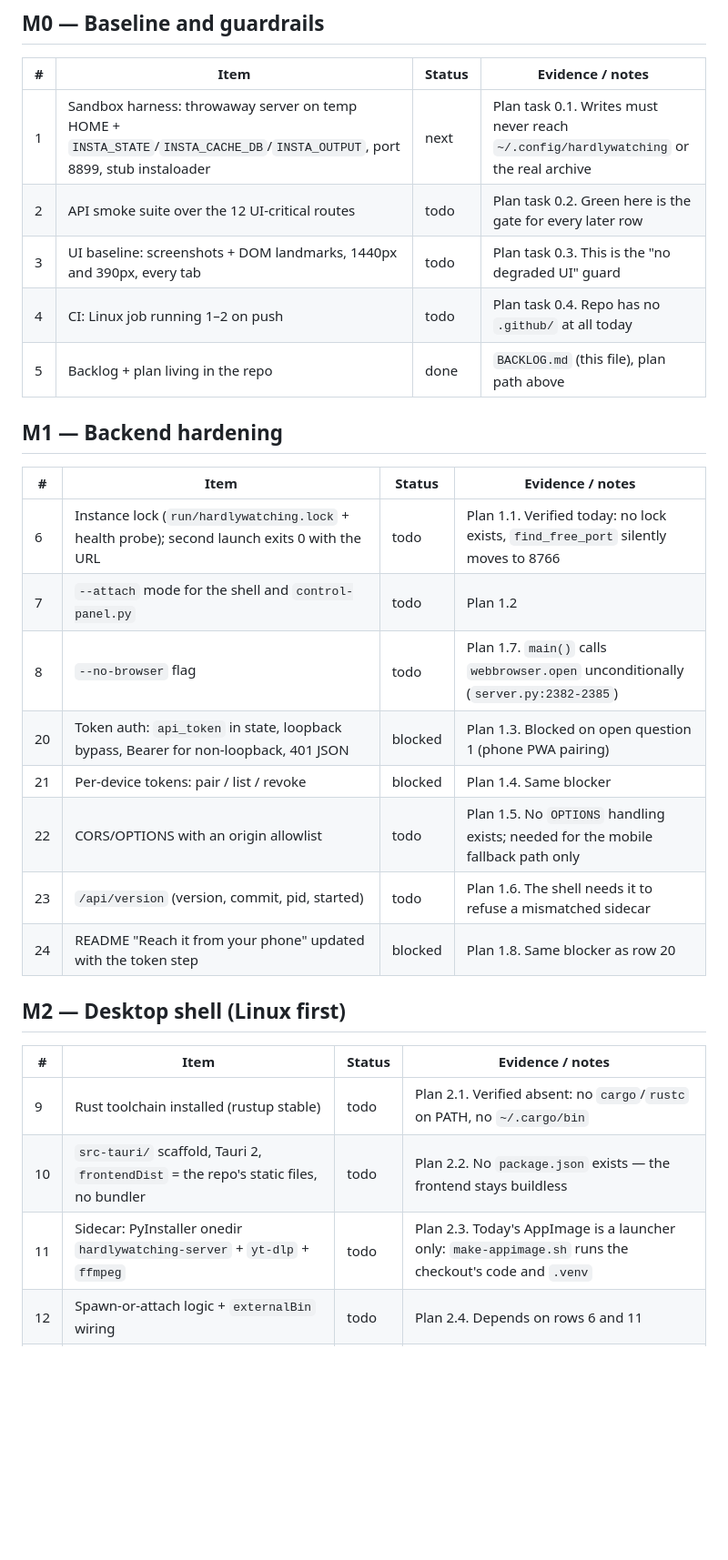
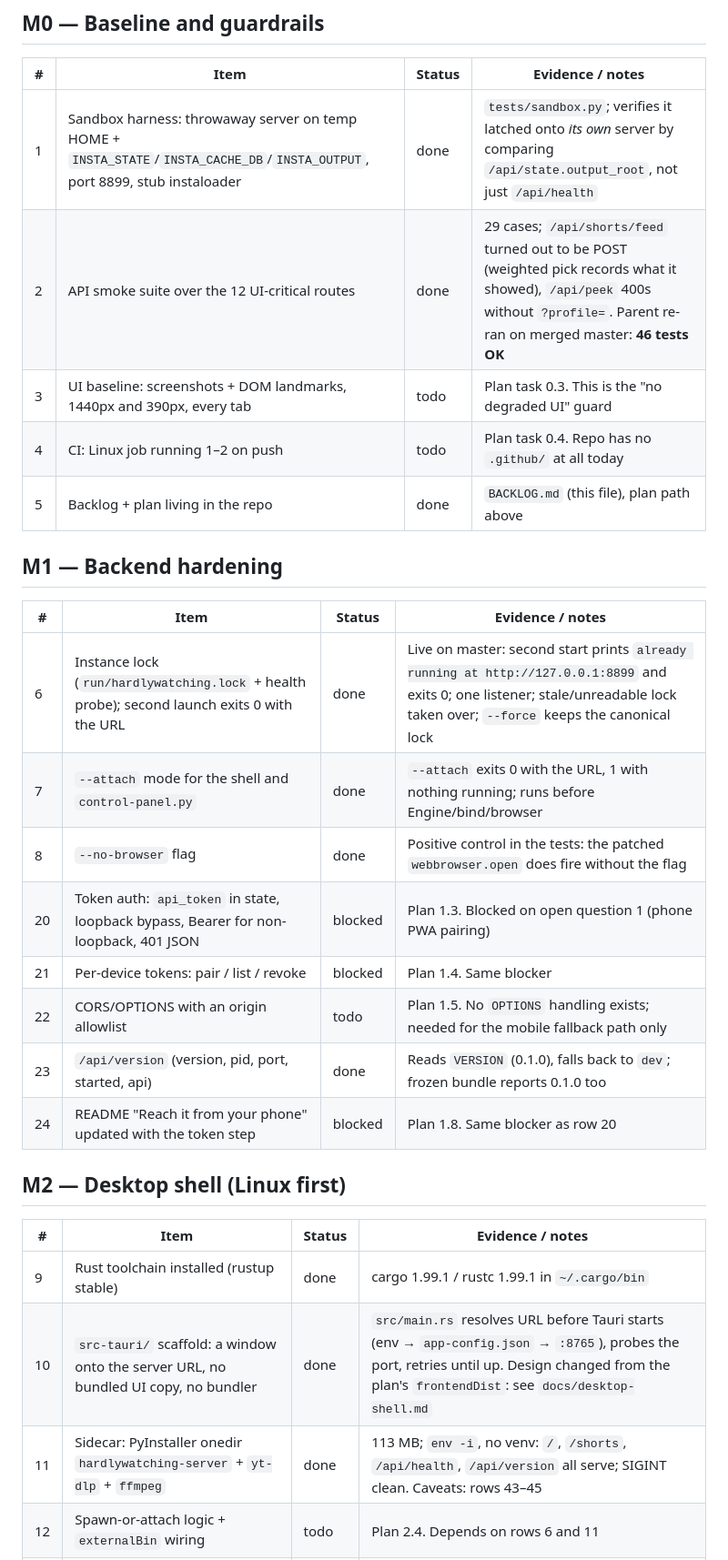
Before and after one commit to hardlysleeping/HardlyWatching, a Markdown page: BACKLOG.md, the part around one of its changes. Shown at 91% size. Drawn GitHub-style; blank space fills up the shorter version.

```diff
--- a/BACKLOG.md
+++ b/BACKLOG.md
@@ -34,8 +34,8 @@ AppImage/control-panel/bookmarks work from the live checkout. The live checkout
 
 | # | Item | Status | Evidence / notes |
 |---|---|---|---|
-| 1 | Sandbox harness: throwaway server on temp HOME + `INSTA_STATE`/`INSTA_CACHE_DB`/`INSTA_OUTPUT`, port 8899, stub instaloader | next | Plan task 0.1. Writes must never reach `~/.config/hardlywatching` or the real archive |
-| 2 | API smoke suite over the 12 UI-critical routes | todo | Plan task 0.2. Green here is the gate for every later row |
+| 1 | Sandbox harness: throwaway server on temp HOME + `INSTA_STATE`/`INSTA_CACHE_DB`/`INSTA_OUTPUT`, port 8899, stub instaloader | done | `tests/sandbox.py`; verifies it latched onto *its own* server by comparing `/api/state.output_root`, not just `/api/health` |
+| 2 | API smoke suite over the 12 UI-critical routes | done | 29 cases; `/api/shorts/feed` turned out to be POST (weighted pick records what it showed), `/api/peek` 400s without `?profile=`. Parent re-ran on merged master: **46 tests OK** |
 | 3 | UI baseline: screenshots + DOM landmarks, 1440px and 390px, every tab | todo | Plan task 0.3. This is the "no degraded UI" guard |
 | 4 | CI: Linux job running 1–2 on push | todo | Plan task 0.4. Repo has no `.github/` at all today |
 | 5 | Backlog + plan living in the repo | done | `BACKLOG.md` (this file), plan path above |
@@ -44,22 +44,22 @@ AppImage/control-panel/bookmarks work from the live checkout. The live checkout
 
 | # | Item | Status | Evidence / notes |
 |---|---|---|---|
-| 6 | Instance lock (`run/hardlywatching.lock` + health probe); second launch exits 0 with the URL | todo | Plan 1.1. Verified today: no lock exists, `find_free_port` silently moves to 8766 |
-| 7 | `--attach` mode for the shell and `control-panel.py` | todo | Plan 1.2 |
-| 8 | `--no-browser` flag | todo | Plan 1.7. `main()` calls `webbrowser.open` unconditionally (`server.py:2382-2385`) |
+| 6 | Instance lock (`run/hardlywatching.lock` + health probe); second launch exits 0 with the URL | done | Live on master: second start prints `already running at http://127.0.0.1:8899` and exits 0; one listener; stale/unreadable lock taken over; `--force` keeps the canonical lock |
+| 7 | `--attach` mode for the shell and `control-panel.py` | done | `--attach` exits 0 with the URL, 1 with nothing running; runs before Engine/bind/browser |
+| 8 | `--no-browser` flag | done | Positive control in the tests: the patched `webbrowser.open` does fire without the flag |
 | 20 | Token auth: `api_token` in state, loopback bypass, Bearer for non-loopback, 401 JSON | blocked | Plan 1.3. Blocked on open question 1 (phone PWA pairing) |
 | 21 | Per-device tokens: pair / list / revoke | blocked | Plan 1.4. Same blocker |
 | 22 | CORS/OPTIONS with an origin allowlist | todo | Plan 1.5. No `OPTIONS` handling exists; needed for the mobile fallback path only |
-| 23 | `/api/version` (version, commit, pid, started) | todo | Plan 1.6. The shell needs it to refuse a mismatched sidecar |
+| 23 | `/api/version` (version, pid, port, started, api) | done | Reads `VERSION` (0.1.0), falls back to `dev`; frozen bundle reports 0.1.0 too |
 | 24 | README "Reach it from your phone" updated with the token step | blocked | Plan 1.8. Same blocker as row 20 |
 
 ## M2 — Desktop shell (Linux first)
 
 | # | Item | Status | Evidence / notes |
 |---|---|---|---|
-| 9 | Rust toolchain installed (rustup stable) | todo | Plan 2.1. Verified absent: no `cargo`/`rustc` on PATH, no `~/.cargo/bin` |
-| 10 | `src-tauri/` scaffold, Tauri 2, `frontendDist` = the repo's static files, no bundler | todo | Plan 2.2. No `package.json` exists — the frontend stays buildless |
-| 11 | Sidecar: PyInstaller onedir `hardlywatching-server` + `yt-dlp` + `ffmpeg` | todo | Plan 2.3. Today's AppImage is a launcher only: `make-appimage.sh` runs the checkout's code and `.venv` |
+| 9 | Rust toolchain installed (rustup stable) | done | cargo 1.99.1 / rustc 1.99.1 in `~/.cargo/bin` |
+| 10 | `src-tauri/` scaffold: a window onto the server URL, no bundled UI copy, no bundler | done | `src/main.rs` resolves URL before Tauri starts (env → `app-config.json` → `:8765`), probes the port, retries until up. Design changed from the plan's `frontendDist`: see `docs/desktop-shell.md` |
+| 11 | Sidecar: PyInstaller onedir `hardlywatching-server` + `yt-dlp` + `ffmpeg` | done | 113 MB; `env -i`, no venv: `/`, `/shorts`, `/api/health`, `/api/version` all serve; SIGINT clean. Caveats: rows 43–45 |
 | 12 | Spawn-or-attach logic + `externalBin` wiring | todo | Plan 2.4. Depends on rows 6 and 11 |
 | 13 | Linux bundles: shell AppImage + DEB | todo | Plan 2.5 |
 | 14 | Offline browsing/playback check against the local archive | todo | Plan 2.6 |
```
Also changed, not shown: other parts of BACKLOG.md (+8 -0 lines), KANBAN.md (+22 -13 lines).
